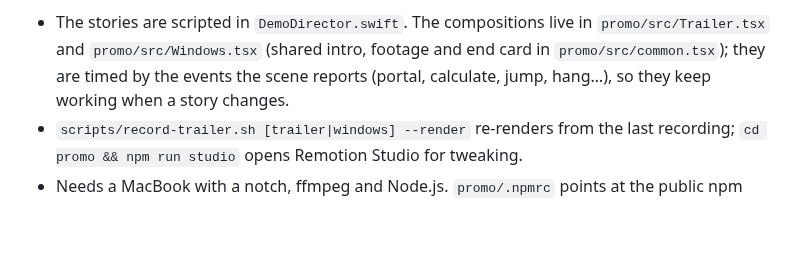
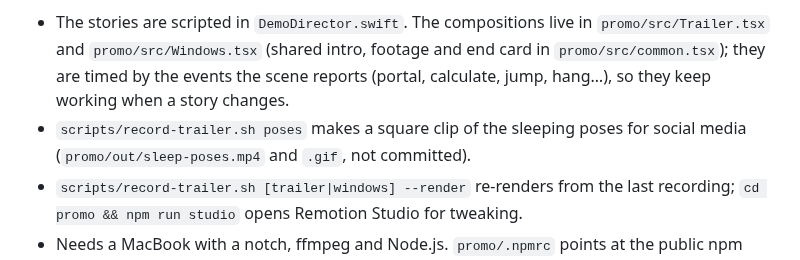
Before and after one commit to Nikolsi/catification, a Markdown page: CONTRIBUTING.md, the part around the change. Drawn GitHub-style; blank space fills up the shorter version.

```diff
--- a/CONTRIBUTING.md
+++ b/CONTRIBUTING.md
@@ -67,6 +67,7 @@ Terminal-like and a Notes-like window, drags them around and the cats ride along
 - The stories are scripted in `DemoDirector.swift`. The compositions live in `promo/src/Trailer.tsx` and `promo/src/Windows.tsx`
   (shared intro, footage and end card in `promo/src/common.tsx`); they are timed by the events the scene reports
   (portal, calculate, jump, hang…), so they keep working when a story changes.
+- `scripts/record-trailer.sh poses` makes a square clip of the sleeping poses for social media (`promo/out/sleep-poses.mp4` and `.gif`, not committed).
 - `scripts/record-trailer.sh [trailer|windows] --render` re-renders from the last recording; `cd promo && npm run studio` opens Remotion Studio for tweaking.
 - Needs a MacBook with a notch, ffmpeg and Node.js. `promo/.npmrc` points at the public npm registry.
 
```
Also changed, not shown: CHANGELOG.md (+3 -0 lines), docs/agents/art.md (+2 -0 lines), docs/media/demo-poses.gif (added), 14 other files.
